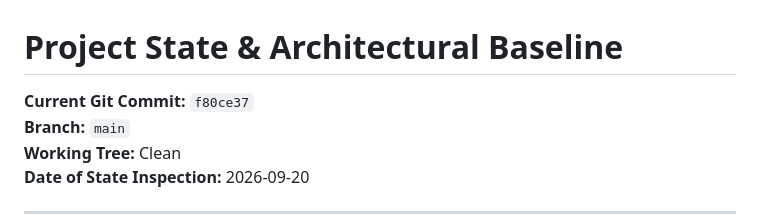
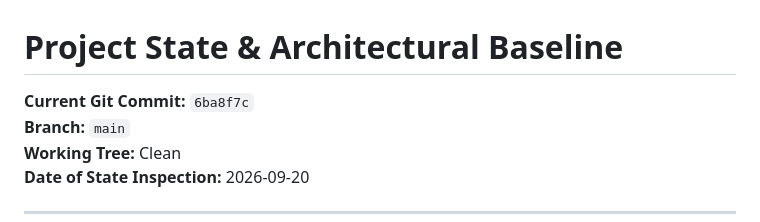
Before and after one commit to nadarallen/power-quality-detector-and-classifier, a Markdown page: docs/PROJECT_STATE.md, the part around the change. Drawn GitHub-style.

Commit message:
docs: sync HEAD hash in PROJECT_STATE.md

```diff
--- a/docs/PROJECT_STATE.md
+++ b/docs/PROJECT_STATE.md
@@ -1,6 +1,6 @@
 # Project State & Architectural Baseline
 
-**Current Git Commit:** `f80ce37`
+**Current Git Commit:** `6ba8f7c`
 **Branch:** `main`
 **Working Tree:** Clean
 **Date of State Inspection:** 2026-09-20
```
